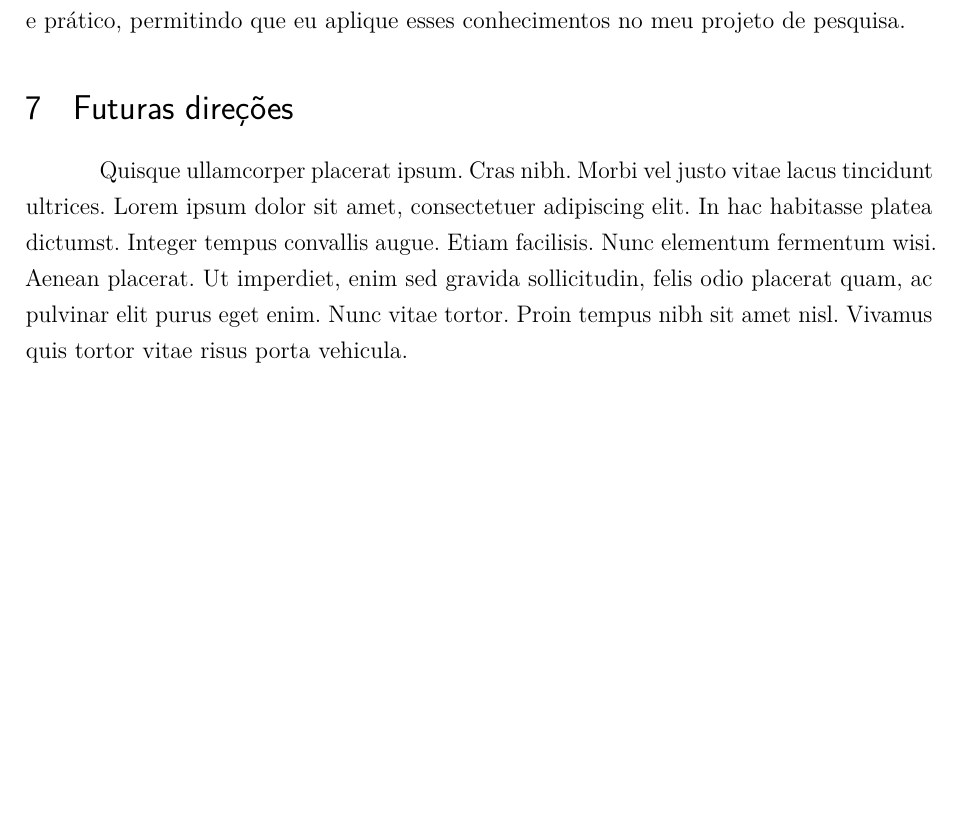
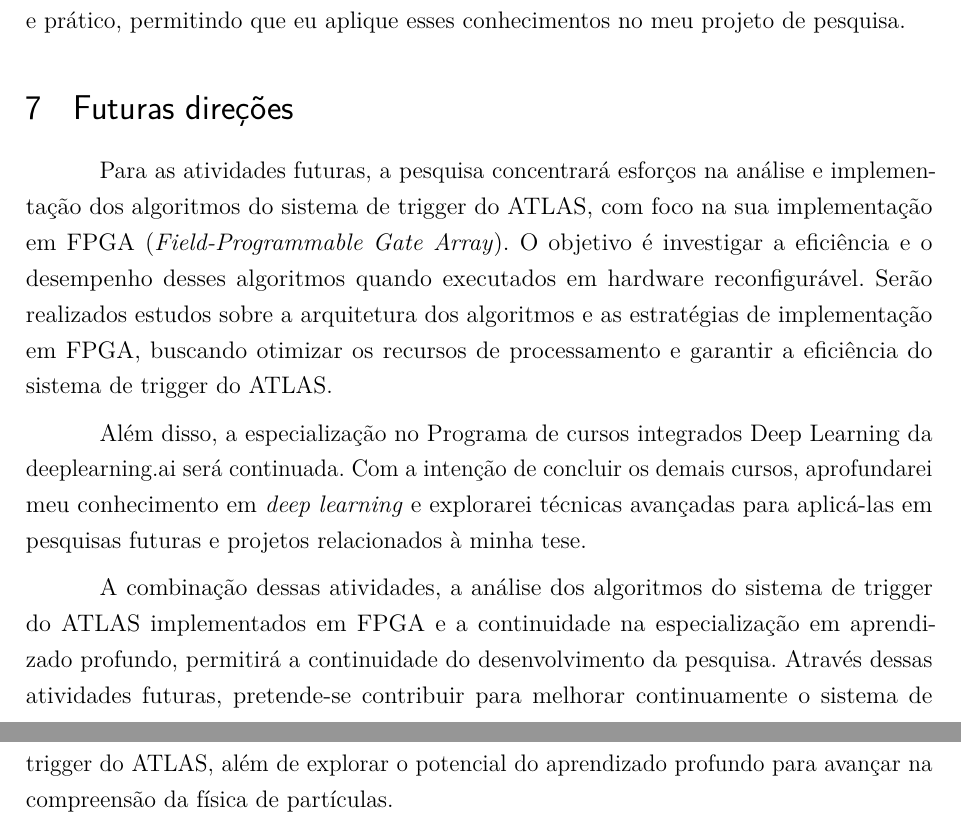
Before and after one commit to NestorDP/PHD_reports, a LaTeX thesis (NestorReport.tex, which reads capitulos/introducao.tex): part of page 5 of 6 before the commit and two parts of pages 6 and 7 of 8 after it, the two joined at a grey line, cut so that both start at the same text, the shorter picture padded with empty space. Compiled offline with pdfLaTeX.

Commit message:
Version tha was send as final work

```diff
--- a/capitulos/introducao.tex
+++ b/capitulos/introducao.tex
@@ -59,7 +56,11 @@ Até o momento, concluí o primeiro curso do Programa de cursos integrados Deep
 
 \section{Futuras direções}\label{cap:futuro}
 
-\lipsum[4]
+Para as atividades futuras, a pesquisa concentrará esforços na análise e implementação dos algoritmos do sistema de trigger do ATLAS, com foco na sua implementação em FPGA (\textit{Field-Programmable Gate Array}). O objetivo é investigar a eficiência e o desempenho desses algoritmos quando executados em hardware reconfigurável. Serão realizados estudos sobre a arquitetura dos algoritmos e as estratégias de implementação em FPGA, buscando otimizar os recursos de processamento e garantir a eficiência do sistema de trigger do ATLAS.
+
+Além disso, a especialização no Programa de cursos integrados Deep Learning da deeplearning.ai será continuada. Com a intenção de concluir os demais cursos, aprofundarei meu conhecimento em \textit{deep learning} e explorarei técnicas avançadas para aplicá-las em pesquisas futuras e projetos relacionados à minha tese.
+
+A combinação dessas atividades, a análise dos algoritmos do sistema de trigger do ATLAS implementados em FPGA e a continuidade na especialização em aprendizado profundo, permitirá a continuidade do desenvolvimento da pesquisa. Através dessas atividades futuras, pretende-se contribuir para melhorar continuamente o sistema de trigger do ATLAS, além de explorar o potencial do aprendizado profundo para avançar na compreensão da física de partículas.
 
 
 
```
Also changed, not shown: NestorReport.tex (+3 -3 lines), NestorReport.pdf, capitulos/introducao.tex (5 more changed lines).
